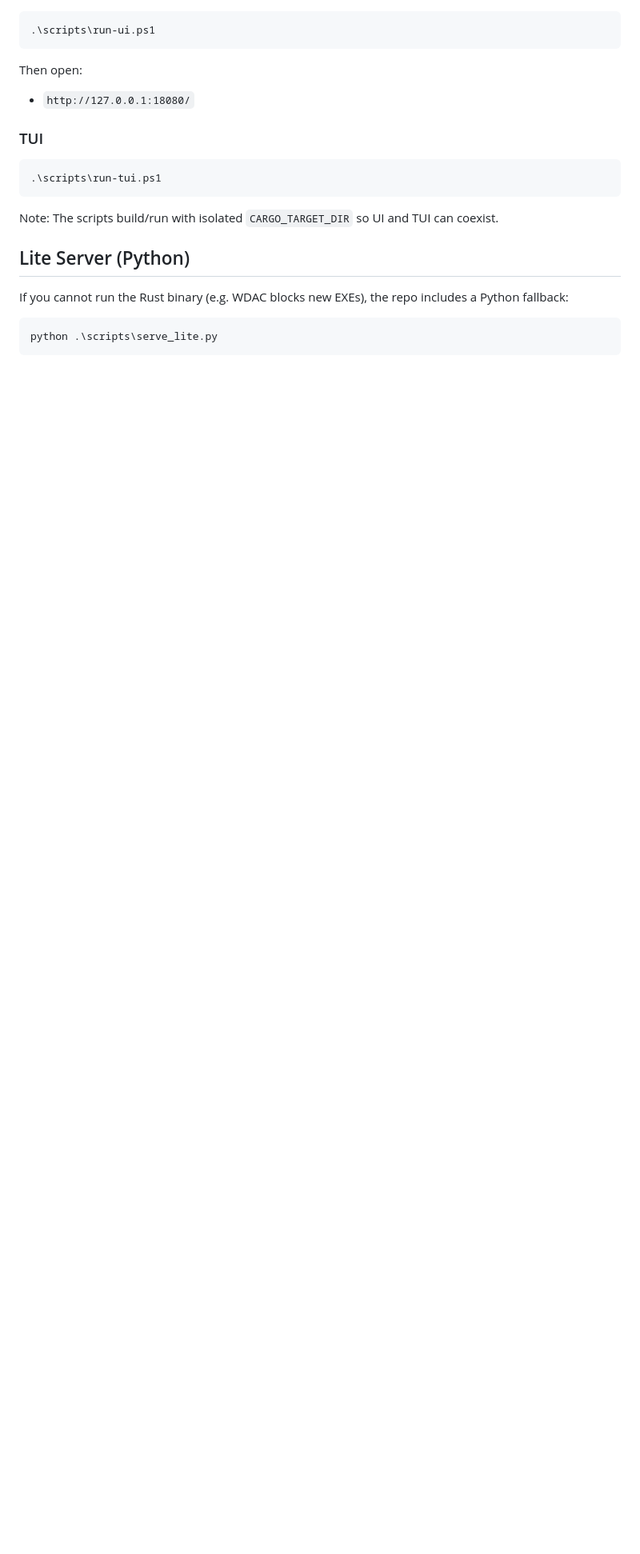
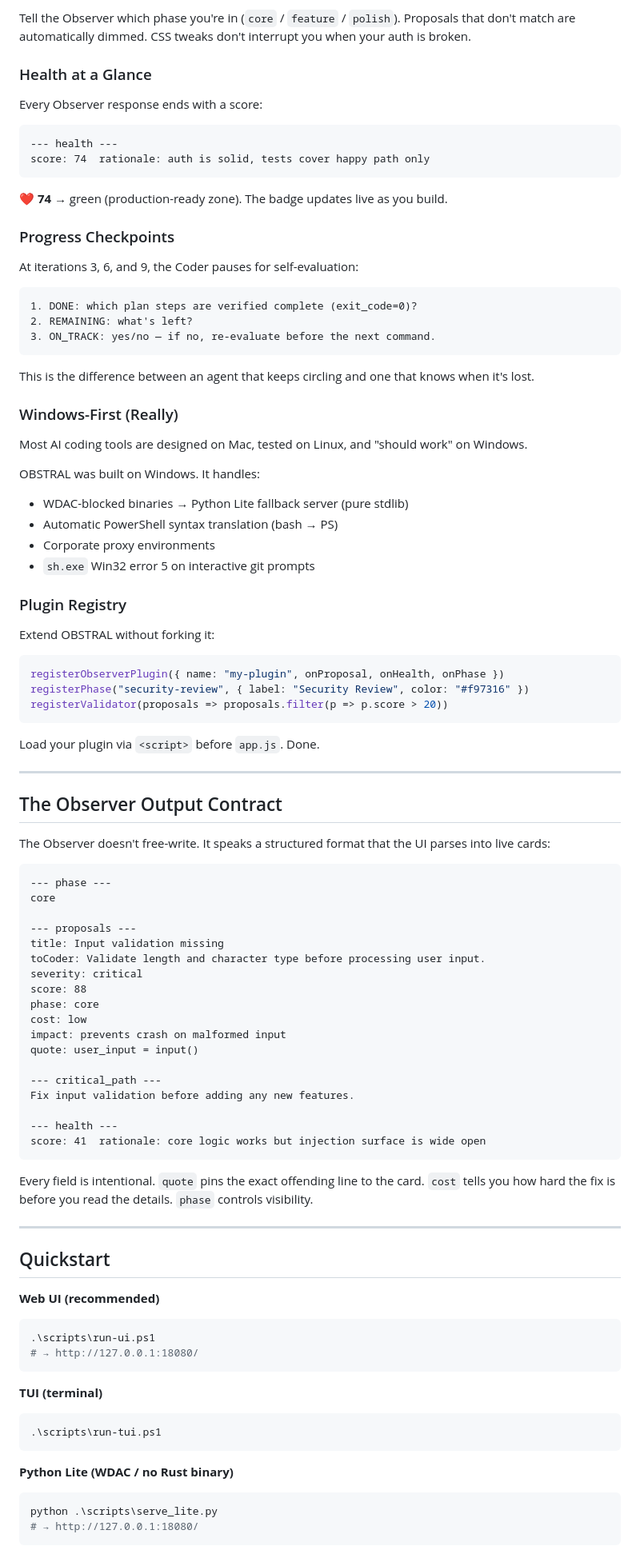
Before and after one commit to RyoSpiralArchitect/observistral, a Markdown page: README.md, the part around one of its changes. Shown at 80% size. GitHub-like rendering; blank space fills up the shorter version.

````diff
--- a/README.md
+++ b/README.md
@@ -49,24 +85,97 @@ Observer is not "another chat bot". It speaks a structured format that the UI pa
+Tell the Observer which phase you're in (`core` / `feature` / `polish`). Proposals that don't match are automatically dimmed. CSS tweaks don't interrupt you when your auth is broken.
+
+### Health at a Glance
+
+Every Observer response ends with a score:
+
+```
+--- health ---
+score: 74  rationale: auth is solid, tests cover happy path only
+```
+
+❤ **74** → green (production-ready zone). The badge updates live as you build.
+
+### Progress Checkpoints
+
+At iterations 3, 6, and 9, the Coder pauses for self-evaluation:
+
+```
+1. DONE: which plan steps are verified complete (exit_code=0)?
+2. REMAINING: what's left?
+3. ON_TRACK: yes/no — if no, re-evaluate before the next command.
+```
+
+This is the difference between an agent that keeps circling and one that knows when it's lost.
+
+### Windows-First (Really)
+
+Most AI coding tools are designed on Mac, tested on Linux, and "should work" on Windows.
+
+OBSTRAL was built on Windows. It handles:
+- WDAC-blocked binaries → Python Lite fallback server (pure stdlib)
+- Automatic PowerShell syntax translation (bash → PS)
+- Corporate proxy environments
+- `sh.exe` Win32 error 5 on interactive git prompts
+
+### Plugin Registry
+
+Extend OBSTRAL without forking it:
+
+```js
+registerObserverPlugin({ name: "my-plugin", onProposal, onHealth, onPhase })
+registerPhase("security-review", { label: "Security Review", color: "#f97316" })
+registerValidator(proposals => proposals.filter(p => p.score > 20))
+```
+
+Load your plugin via `<script>` before `app.js`. Done.
+
+---
+
+## The Observer Output Contract
+
+The Observer doesn't free-write. It speaks a structured format that the UI parses into live cards:
+
+```
+--- phase ---
+core
+
+--- proposals ---
+title: Input validation missing
+toCoder: Validate length and character type before processing user input.
+severity: critical
+score: 88
+phase: core
+cost: low
+impact: prevents crash on malformed input
+quote: user_input = input()
+
+--- critical_path ---
+Fix input validation before adding any new features.
+
+--- health ---
+score: 41  rationale: core logic works but injection surface is wide open
+```
+
+Every field is intentional. `quote` pins the exact offending line to the card. `cost` tells you how hard the fix is before you read the details. `phase` controls visibility.
+
+---
+
+## Quickstart
+
+**Web UI (recommended)**
 ```powershell
 .\scripts\run-ui.ps1
+# → http://127.0.0.1:18080/
 ```
 
-Then open:
-
-- `http://127.0.0.1:18080/`
-
-### TUI
-
+**TUI (terminal)**
 ```powershell
 .\scripts\run-tui.ps1
 ```
 
-Note: The scripts build/run with isolated `CARGO_TARGET_DIR` so UI and TUI can coexist.
-
-## Lite Server (Python)
-
-If you cannot run the Rust binary (e.g. WDAC blocks new EXEs), the repo includes a Python fallback:
-
+**Python Lite (WDAC / no Rust binary)**
 ```powershell
 python .\scripts\serve_lite.py
+# → http://127.0.0.1:18080/
 ```
 
````
Also changed, not shown: other parts of README.md (+105 -70 lines).
